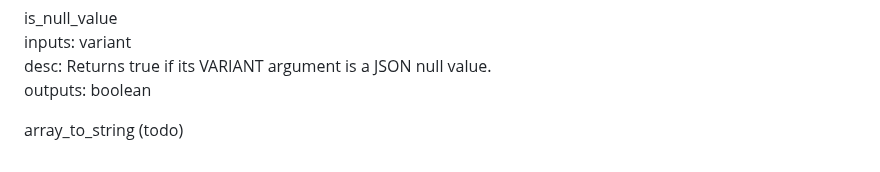
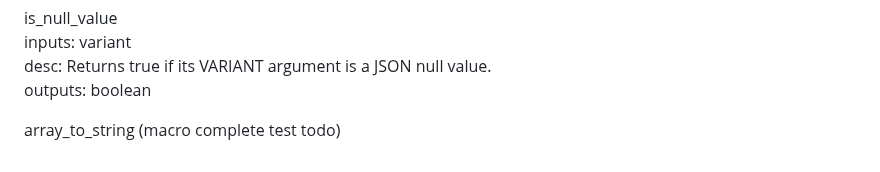
Before and after one commit to rlsalcido24/lakehouse_utils, a Markdown page: macros/README.md, the part around the change. GitHub-like rendering.

```diff
--- a/macros/README.md
+++ b/macros/README.md
@@ -247,4 +247,4 @@ inputs: variant <br>
 desc: Returns true if its VARIANT argument is a JSON null value. <br>
 outputs: boolean  <br>
 
-array_to_string (todo)
+array_to_string (macro complete test todo)
```
